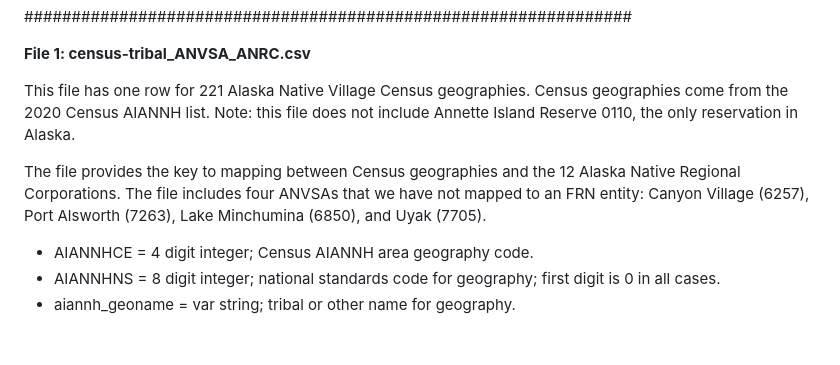
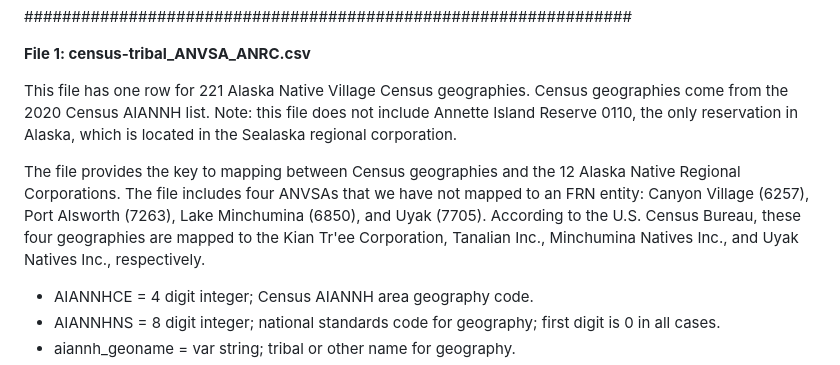
Before and after one commit to DOI-DO/census-tribal, a Markdown page: data/README.md, the part around the change. Rendered like a GitHub page; blank space fills up the shorter version.

Commit message:
Added information about entities associated with 4 geos without FRN entity association.

```diff
--- a/data/README.md
+++ b/data/README.md
@@ -53,10 +53,11 @@ The combined and constituent entries represent unique entities with their own un
 
 This file has one row for 221 Alaska Native Village Census geographies.
 Census geographies come from the 2020 Census AIANNH list.
-Note: this file does not include Annette Island Reserve 0110, the only reservation in Alaska.
+Note: this file does not include Annette Island Reserve 0110, the only reservation in Alaska, which is located in the Sealaska regional corporation.
 
 The file provides the key to mapping between Census geographies and the 12 Alaska Native Regional Corporations.
 The file includes four ANVSAs that we have not mapped to an FRN entity: Canyon Village (6257), Port Alsworth (7263), Lake Minchumina (6850), and Uyak (7705).
+According to the U.S. Census Bureau, these four geographies are mapped to the Kian Tr'ee Corporation, Tanalian Inc., Minchumina Natives Inc., and Uyak Natives Inc., respectively.
 
 - AIANNHCE = 4 digit integer; Census AIANNH area geography code.
 - AIANNHNS = 8 digit integer; national standards code for geography; first digit is 0 in all cases.
```
